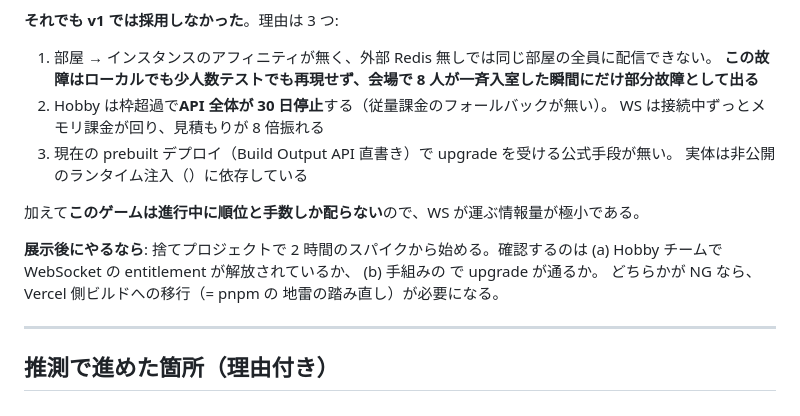
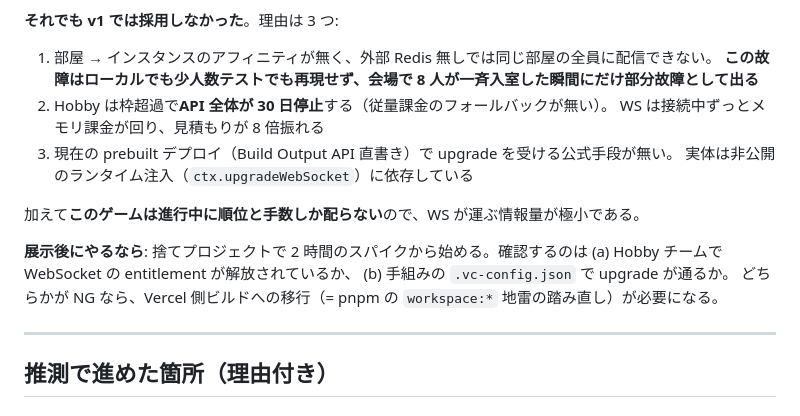
Before and after one commit to nu-chotech/coto2ba-next, a Markdown page: docs/QUESTIONS.md, the part around the change. Drawn GitHub-style.

Commit message:
docs: QUESTIONS.md の欠落した識別子を復元する
シェルがバッククォートをコマンド置換として解釈し、3 箇所が空になっていた。

Co-Authored-By: Claude Opus 5 (1M context) <noreply@anthropic.com>

```diff
--- a/docs/QUESTIONS.md
+++ b/docs/QUESTIONS.md
@@ -98,14 +98,14 @@ SDK 57 のプロジェクトは開けなくなる。** SDK 58 beta は 2026-09-1
 2. Hobby は枠超過で**API 全体が 30 日停止**する（従量課金のフォールバックが無い）。
    WS は接続中ずっとメモリ課金が回り、見積もりが 8 倍振れる
 3. 現在の prebuilt デプロイ（Build Output API 直書き）で upgrade を受ける公式手段が無い。
-   実体は非公開のランタイム注入（）に依存している
+   実体は非公開のランタイム注入（`ctx.upgradeWebSocket`）に依存している
 
 加えて**このゲームは進行中に順位と手数しか配らない**ので、WS が運ぶ情報量が極小である。
 
 **展示後にやるなら**: 捨てプロジェクトで 2 時間のスパイクから始める。確認するのは
 (a) Hobby チームで WebSocket の entitlement が解放されているか、
-(b) 手組みの  で upgrade が通るか。
-どちらかが NG なら、Vercel 側ビルドへの移行（= pnpm の  地雷の踏み直し）が必要になる。
+(b) 手組みの `.vc-config.json` で upgrade が通るか。
+どちらかが NG なら、Vercel 側ビルドへの移行（= pnpm の `workspace:*` 地雷の踏み直し）が必要になる。
 
 ---
 
```
